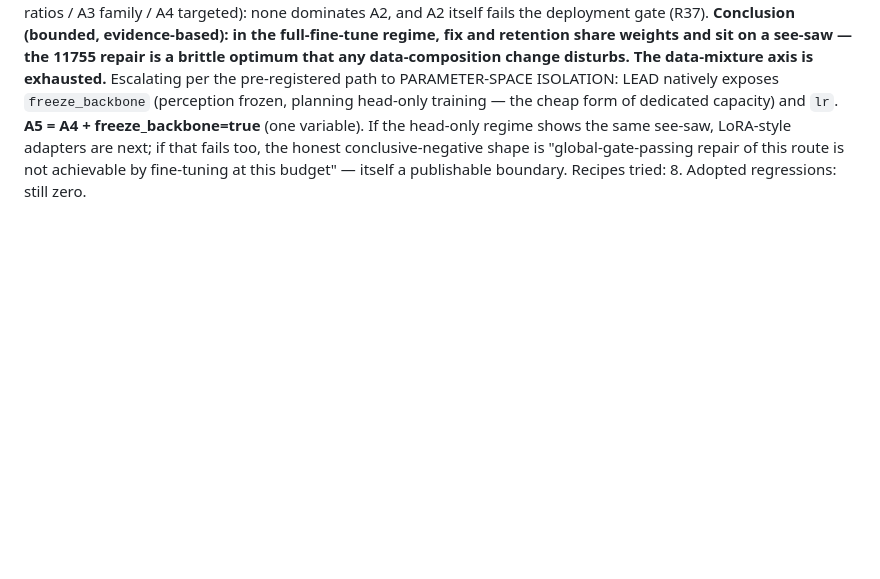
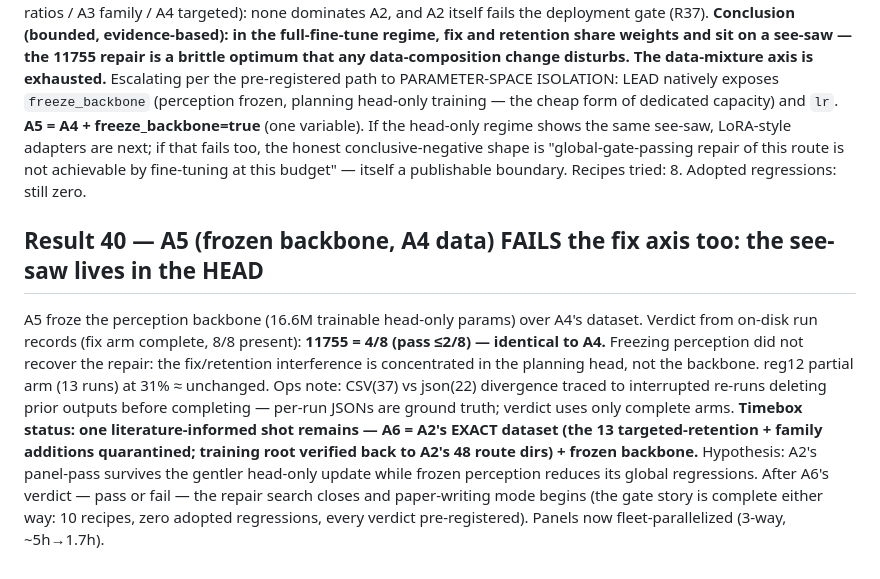
Before and after one commit to lloitesa013/agent-reliability-bench, a Markdown page: RESULTS.md, the part around the change. Drawn GitHub-style; blank space fills up the shorter version.

Commit message:
Result 40: A5 fails (see-saw is in the head, not backbone); A6 = A2 data + freeze = final timeboxed shot; panels fleet-ized

```diff
--- a/RESULTS.md
+++ b/RESULTS.md
@@ -808,3 +808,17 @@ head-only training — the cheap form of dedicated capacity) and `lr`. **A5 = A4
 fails too, the honest conclusive-negative shape is "global-gate-passing repair of this route is not
 achievable by fine-tuning at this budget" — itself a publishable boundary. Recipes tried: 8. Adopted
 regressions: still zero.
+
+## Result 40 — A5 (frozen backbone, A4 data) FAILS the fix axis too: the see-saw lives in the HEAD
+A5 froze the perception backbone (16.6M trainable head-only params) over A4's dataset. Verdict from
+on-disk run records (fix arm complete, 8/8 present): **11755 = 4/8 (pass ≤2/8) — identical to A4.**
+Freezing perception did not recover the repair: the fix/retention interference is concentrated in the
+planning head, not the backbone. reg12 partial arm (13 runs) at 31% ≈ unchanged. Ops note: CSV(37) vs
+json(22) divergence traced to interrupted re-runs deleting prior outputs before completing — per-run
+JSONs are ground truth; verdict uses only complete arms. **Timebox status: one literature-informed shot
+remains — A6 = A2's EXACT dataset (the 13 targeted-retention + family additions quarantined; training
+root verified back to A2's 48 route dirs) + frozen backbone.** Hypothesis: A2's panel-pass survives the
+gentler head-only update while frozen perception reduces its global regressions. After A6's verdict —
+pass or fail — the repair search closes and paper-writing mode begins (the gate story is complete either
+way: 10 recipes, zero adopted regressions, every verdict pre-registered). Panels now fleet-parallelized
+(3-way, ~5h→1.7h).
```
